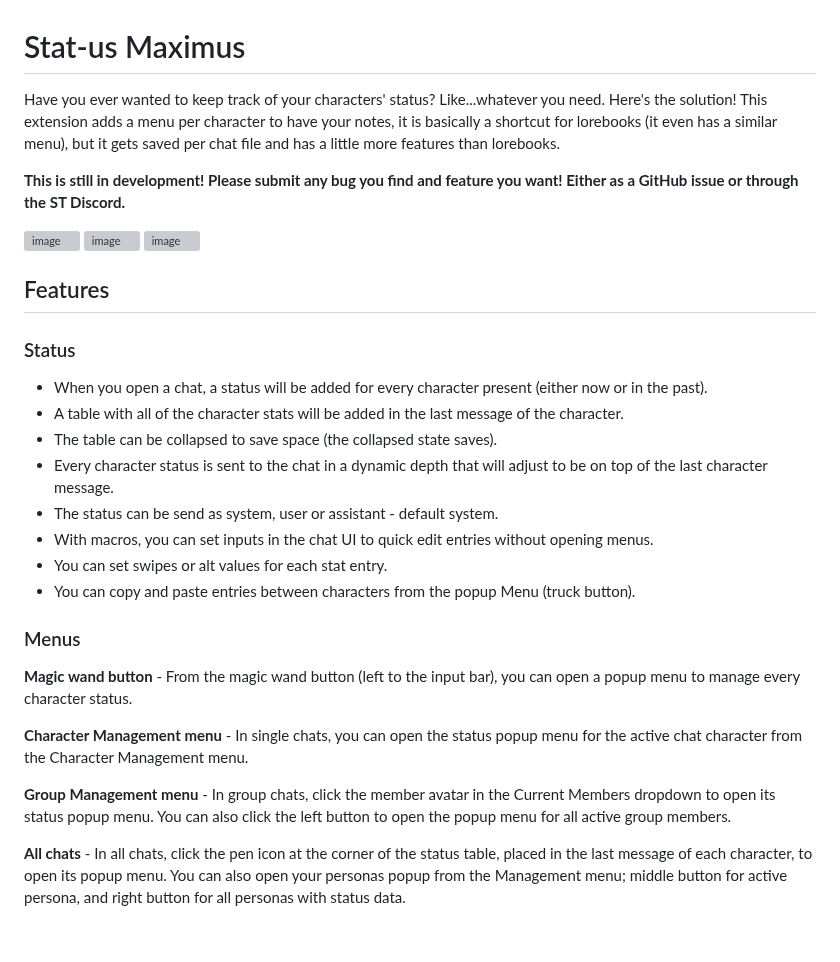
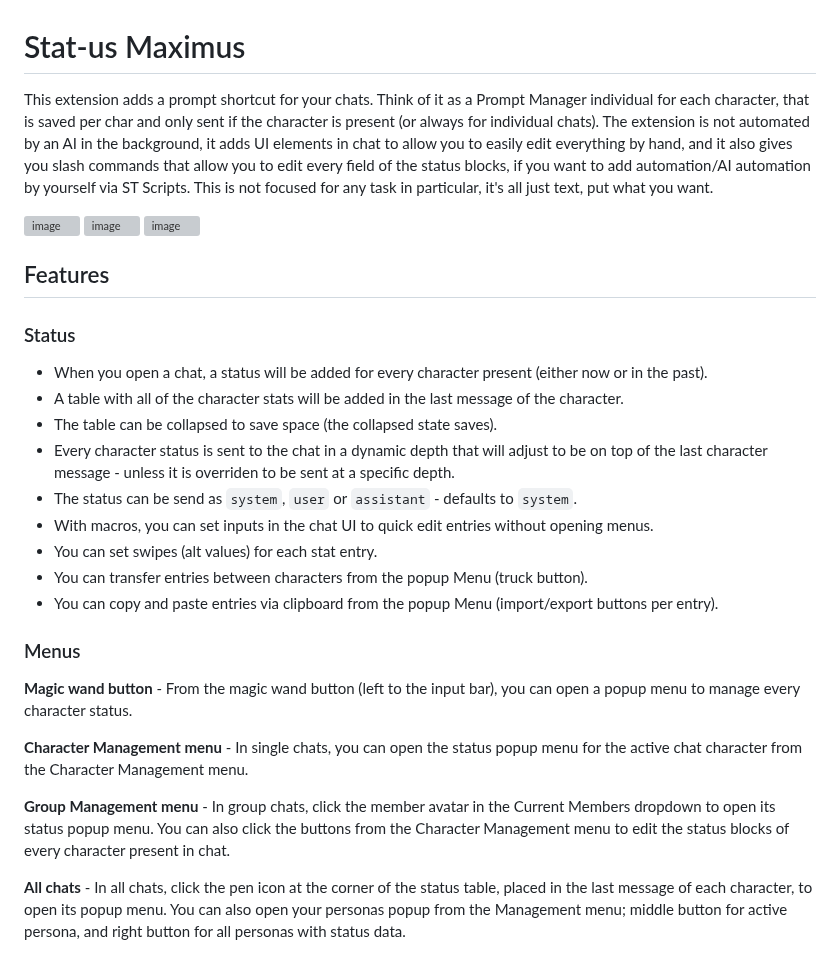
Before and after one commit to leandrojofre/SillyTavern-Stat-us-Maximus, a Markdown page: README.md, the part around one of its changes. Drawn GitHub-style; grey boxes are pictures that could not be loaded.

```diff
--- a/README.md
+++ b/README.md
@@ -1,12 +1,10 @@
 # Stat-us Maximus
-Have you ever wanted to keep track of your characters' status? Like...whatever you need. Here's the solution!
-This extension adds a menu per character to have your notes, it is basically a shortcut for lorebooks (it even has a similar menu), but it gets saved per chat file and has a little more features than lorebooks.
+This extension adds a prompt shortcut for your chats. Think of it as a Prompt Manager individual for each character, that is saved per char and only sent if the character is present (or always for individual chats). The extension is not automated by an AI in the background, it adds UI elements in chat to allow you to easily edit everything by hand, and it also gives you slash commands that allow you to edit every field of the status blocks, if you want to add automation/AI automation by yourself via ST Scripts.
+This is not focused for any task in particular, it's all just text, put what you want.
 
-**This is still in development! Please submit any bug you find and feature you want! Either as a GitHub issue or through the ST Discord.**
-
-<img width="100%" alt="image" src="https://github.com/user-attachments/assets/b1ed1902-e714-44db-bccd-afc3b354f32a" />
-<img width="100%" alt="image" src="https://github.com/user-attachments/assets/05ada274-f463-42a5-995b-ae8bd162bee1" />
-<img width="100%" alt="image" src="https://github.com/user-attachments/assets/02eb098a-8174-4169-9bde-5c9608317e70" />
+<img width="100%" alt="image" src="https://github.com/user-attachments/assets/79018421-7396-4a4d-8370-cf802e06b6c5" />
+<img width="100%" alt="image" src="https://github.com/user-attachments/assets/14c92540-4fde-490c-8938-03fa8ab626b0" />
+<img width="100%" alt="image" src="https://github.com/user-attachments/assets/27eb34a3-19b0-4ada-8a7d-dec94a1140db" />
 
 ## Features
 
@@ -14,18 +12,19 @@ This extension adds a menu per character to have your notes, it is basically a s
 - When you open a chat, a status will be added for every character present (either now or in the past).
 - A table with all of the character stats will be added in the last message of the character.
 - The table can be collapsed to save space (the collapsed state saves).
-- Every character status is sent to the chat in a dynamic depth that will adjust to be on top of the last character message.
-- The status can be send as system, user or assistant - default system.
+- Every character status is sent to the chat in a dynamic depth that will adjust to be on top of the last character message - unless it is overriden to be sent at a specific depth.
+- The status can be send as `system`, `user` or `assistant` - defaults to `system`.
 - With macros, you can set inputs in the chat UI to quick edit entries without opening menus.
-- You can set swipes or alt values for each stat entry.
-- You can copy and paste entries between characters from the popup Menu (truck button).
+- You can set swipes (alt values) for each stat entry.
+- You can transfer entries between characters from the popup Menu (truck button).
+- You can copy and paste entries via clipboard from the popup Menu (import/export buttons per entry).
 
 ### Menus
 **Magic wand button** - From the magic wand button (left to the input bar), you can open a popup menu to manage every character status.
 
 **Character Management menu** - In single chats, you can open the status popup menu for the active chat character from the Character Management menu.
 
-**Group Management menu** - In group chats, click the member avatar in the Current Members dropdown to open its status popup menu. You can also click the left button to open the popup menu for all active group members.
+**Group Management menu** - In group chats, click the member avatar in the Current Members dropdown to open its status popup menu. You can also click the buttons from the Character Management menu to edit the status blocks of every character present in chat.
 
 **All chats** - In all chats, click the pen icon at the corner of the status table, placed in the last message of each character, to open its popup menu. You can also open your personas popup from the Management menu; middle button for active persona, and right button for all personas with status data.
 
```
Also changed, not shown: other parts of README.md (+7 -28 lines).
